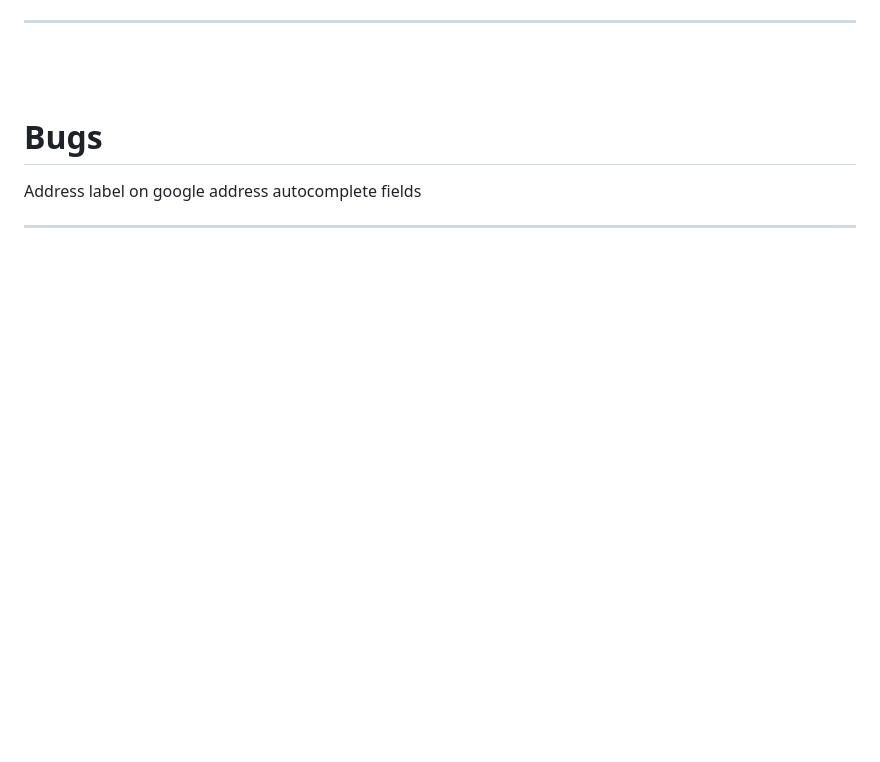
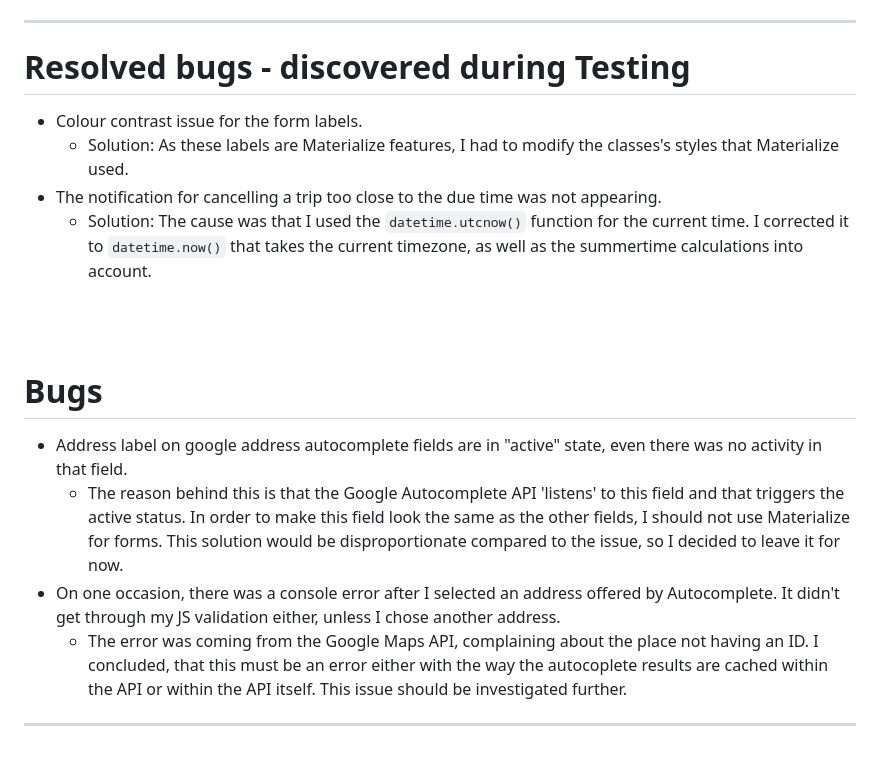
Before and after one commit to szilvia-csernus/community-transport, a Markdown page: TESTING.md, the part around the change printed below. Rendered like a GitHub page; blank space fills up the shorter version.

Commit message:
fix contrast issue on new request form

```diff
--- a/TESTING.md
+++ b/TESTING.md
@@ -250,11 +248,21 @@ Results for desktop:
 
 
 ---
+
+# Resolved bugs - discovered during Testing
+
+* Colour contrast issue for the form labels.
+    - Solution: As these labels are Materialize features, I had to modify the classes's styles that Materialize used.
+* The notification for cancelling a trip too close to the due time was not appearing.
+    - Solution: The cause was that I used the `datetime.utcnow()` function for the current time. I corrected it to `datetime.now()` that takes the current timezone, as well as the summertime calculations into account.
 
 <br><br>
 
 # Bugs
 
 
-Address label on google address autocomplete fields
+* Address label on google address autocomplete fields are in "active" state, even there was no activity in that field.
+    - The reason behind this is that the Google Autocomplete API 'listens' to this field and that triggers the active status. In order to make this field look the same as the other fields, I should not use Materialize for forms. This solution would be disproportionate compared to the issue, so I decided to leave it for now.
+* On one occasion, there was a console error after I selected an address offered by Autocomplete. It didn't get through my JS validation either, unless I chose another address.
+    - The error was coming from the Google Maps API, complaining about the place not having an ID. I concluded, that this must be an error either with the way the autocoplete results are cached within the API or within the API itself. This issue should be investigated further.
 - - -
```
Also changed, not shown: other parts of TESTING.md (+9 -11 lines), testing-images/lh-home-d.jpeg (added), testing-images/lh-home-m.jpeg (added), testing-images/lh-registration-d.jpeg (added), testing-images/lh-registration-m.jpeg (added), testing-images/lh-signin-d.jpeg (added), testing-images/lh-signin-m.jpeg (added).
